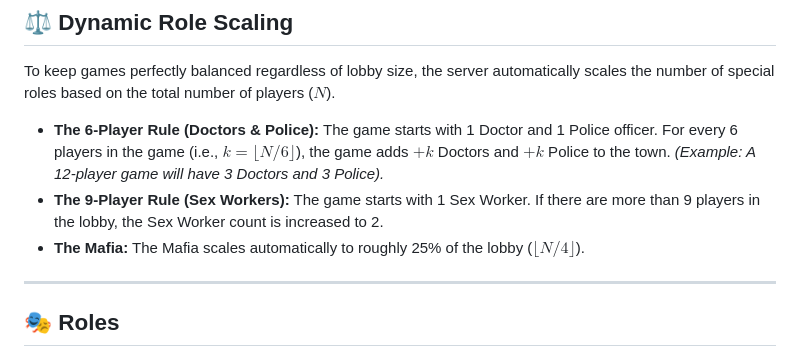
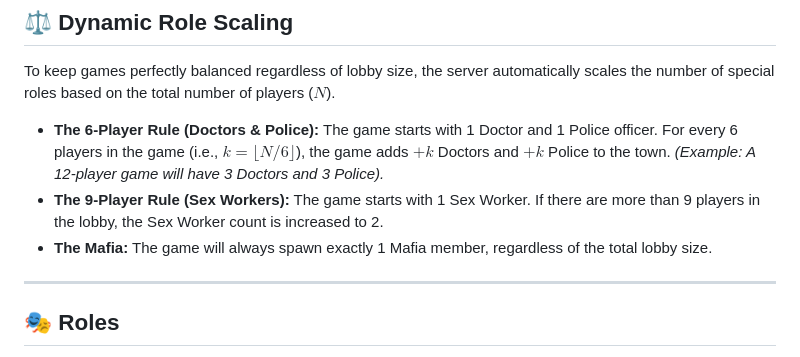
Before and after one commit to AkshitBitsian356u/Mafia-Game, a Markdown page: README.md, the part around the change. GitHub-like rendering.

Commit message:
Updated README to reflect fixed Mafia count

```diff
--- a/README.md
+++ b/README.md
@@ -18,7 +18,7 @@ To keep games perfectly balanced regardless of lobby size, the server automatica
 
 *   **The 6-Player Rule (Doctors & Police):** The game starts with 1 Doctor and 1 Police officer. For every 6 players in the game (i.e., $k = \lfloor N/6 \rfloor$), the game adds $+k$ Doctors and $+k$ Police to the town. *(Example: A 12-player game will have 3 Doctors and 3 Police).*
 *   **The 9-Player Rule (Sex Workers):** The game starts with 1 Sex Worker. If there are more than 9 players in the lobby, the Sex Worker count is increased to 2.
-*   **The Mafia:** The Mafia scales automatically to roughly 25% of the lobby ($\lfloor N/4 \rfloor$).
+*   **The Mafia:** The game will always spawn exactly 1 Mafia member, regardless of the total lobby size.
 
 ---
 
```
